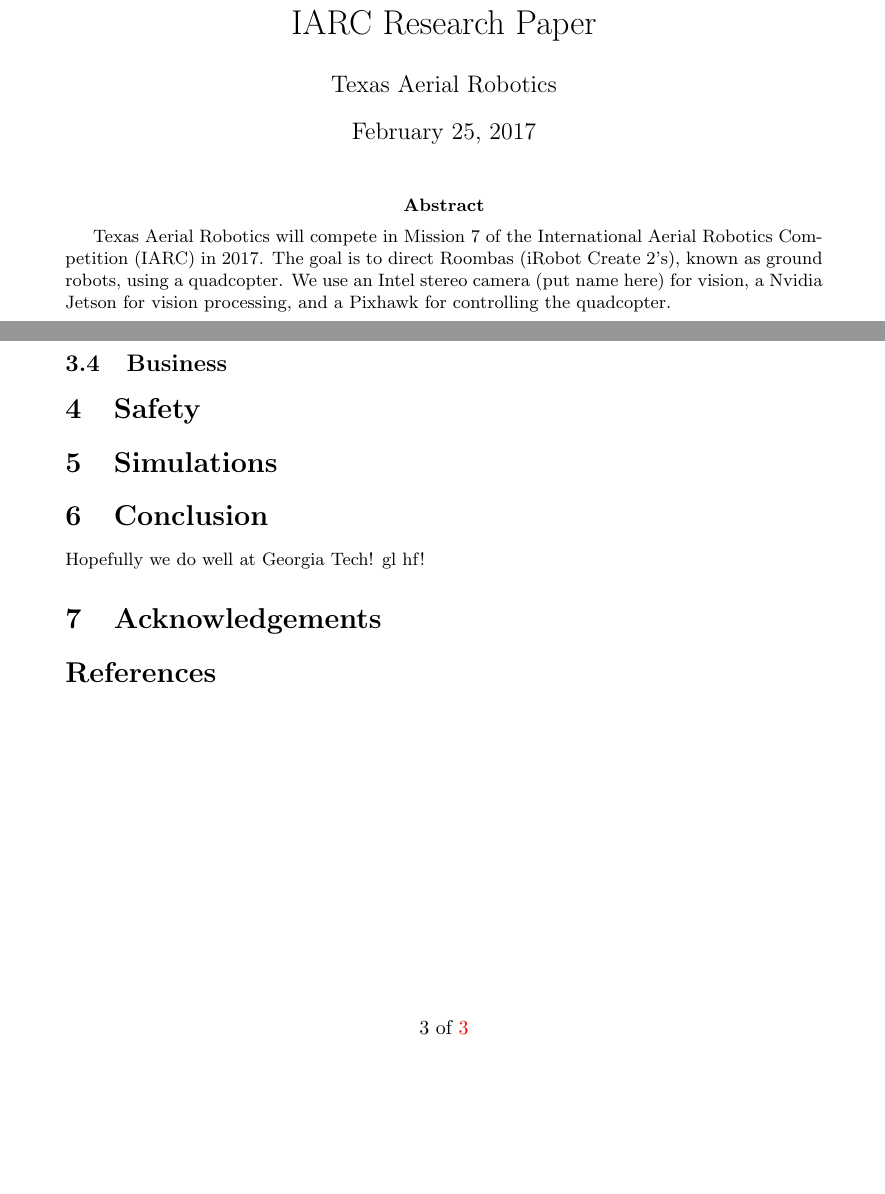
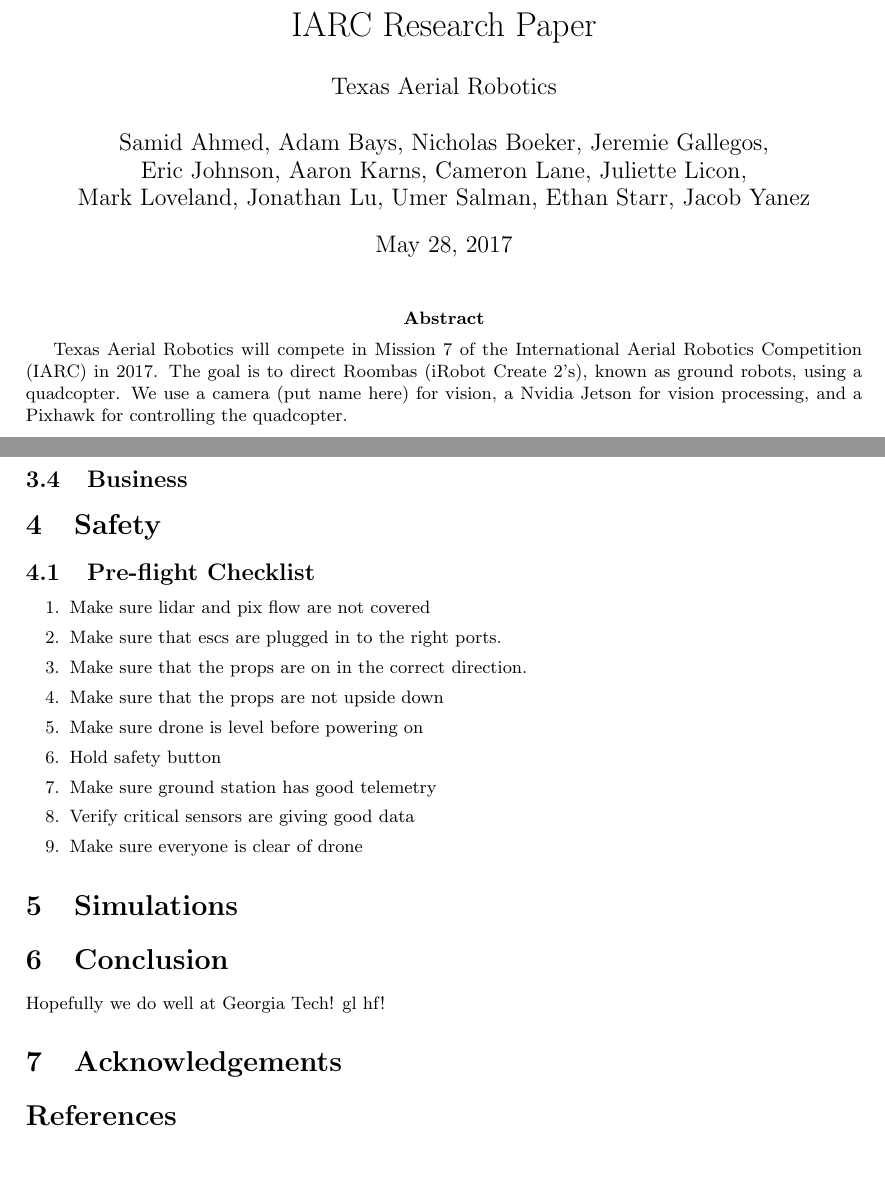
Before and after one commit to Texas-Aerial-Robotics/General, a LaTeX document (IARC_Paper/Paper.tex): two parts of pages 1 and 3 of 3, joined at a grey line, cut so that both start at the same text, the shorter picture padded with empty space. Compiled offline with pdfLaTeX.

Commit message:
Time to get working on this

```diff
--- a/IARC_Paper/Paper.tex
+++ b/IARC_Paper/Paper.tex
@@ -1,6 +1,6 @@
 \documentclass{article}
 
-\usepackage{geometry}
+\usepackage[margin=1in]{geometry}
 \geometry{letterpaper}
 \usepackage{doc}
 \usepackage{url}
@@ -9,20 +9,21 @@
 \usepackage{fancyhdr}
 
 \title{IARC Research Paper}
-\author{Texas Aerial Robotics}
-\date{February 25, 2017}
+\author{Texas Aerial Robotics \\ \\ Samid Ahmed, Adam Bays, Nicholas Boeker, Jeremie Gallegos, \\ Eric Johnson, Aaron Karns, Cameron Lane, Juliette Licon, \\ Mark Loveland, Jonathan Lu, Umer Salman, Ethan Starr, Jacob Yanez} % A note about authors:  list only those who actually contributed to the writing of this paper.  All the members of the team should not be listed as authors unless they all wrote at least a page of the material for the paper.
+
+\date{May 28, 2017}
 
 \pagestyle{fancy}
 \renewcommand{\headrulewidth}{0pt}
 \fancyhead{}
-\cfoot{\thepage\ of \pageref{LastPage}}
+\cfoot{\textsf{Page \thepage\ of \pageref{LastPage}}}
 
 \begin{document}
 \maketitle
 \thispagestyle{empty}
 
 \abstract{
-Texas Aerial Robotics will compete in Mission 7 of the International Aerial Robotics Competition (IARC) in 2017. The goal is to direct Roombas (iRobot Create 2's), known as ground robots, using a quadcopter. We use an Intel stereo camera (put name here) for vision, a Nvidia Jetson for vision processing, and a Pixhawk for controlling the quadcopter.
+Texas Aerial Robotics will compete in Mission 7 of the International Aerial Robotics Competition (IARC) in 2017. The goal is to direct Roombas (iRobot Create 2's), known as ground robots, using a quadcopter. We use a camera (put name here) for vision, a Nvidia Jetson for vision processing, and a Pixhawk for controlling the quadcopter.
 }
 
 \pagebreak
@@ -54,6 +55,18 @@ Probably have a table for what is what.
 \subsection{Business}
 
 \section{Safety}
+\subsection{Pre-flight Checklist}
+\begin{enumerate}
+	\item Make sure lidar and pix flow are not covered
+	\item Make sure that escs are plugged in to the right ports.
+	\item Make sure that the props are on in the correct direction.
+	\item Make sure that the props are not upside down
+	\item Make sure drone is level before powering on
+	\item Hold safety button
+	\item Make sure ground station has good telemetry
+	\item Verify critical sensors are giving good data
+	\item Make sure everyone is clear of drone
+\end{enumerate}
 
 \section{Simulations}
 
```
Also changed, not shown: IARC_Paper/Paper.pdf, 1 other file.
